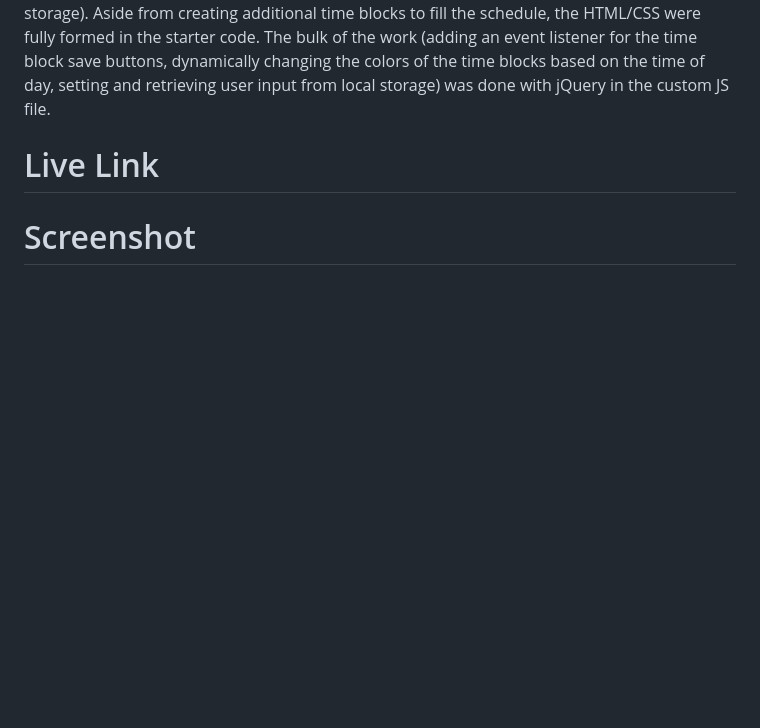
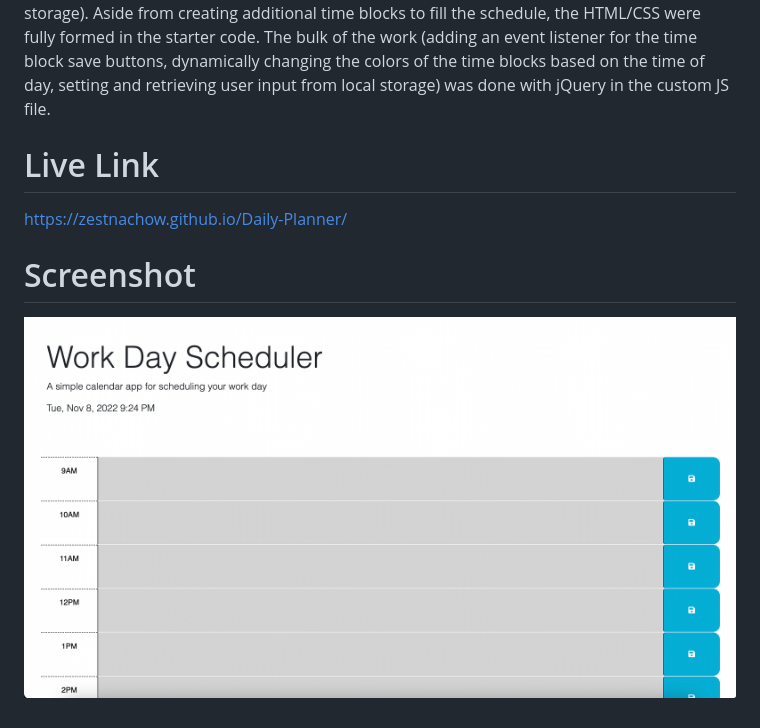
Before and after one commit to zestnachow/Daily-Planner, a Markdown page: README.md, the part around the change. Drawn GitHub-style; pictures changed too: assets/images/Daily-Planner-Screenshot.png (added); blank space fills up the shorter version.

Commit message:
finished readme

```diff
--- a/README.md
+++ b/README.md
@@ -6,4 +6,8 @@ This assignment entailed making a responsive, color-coded daily planner that all
 
 # Live Link
 
+https://zestnachow.github.io/Daily-Planner/
+
 # Screenshot
+
+![Planner Screenshot](./assets/images/Daily-Planner-Screenshot.png?raw=true "Planner Screenshot")
```
